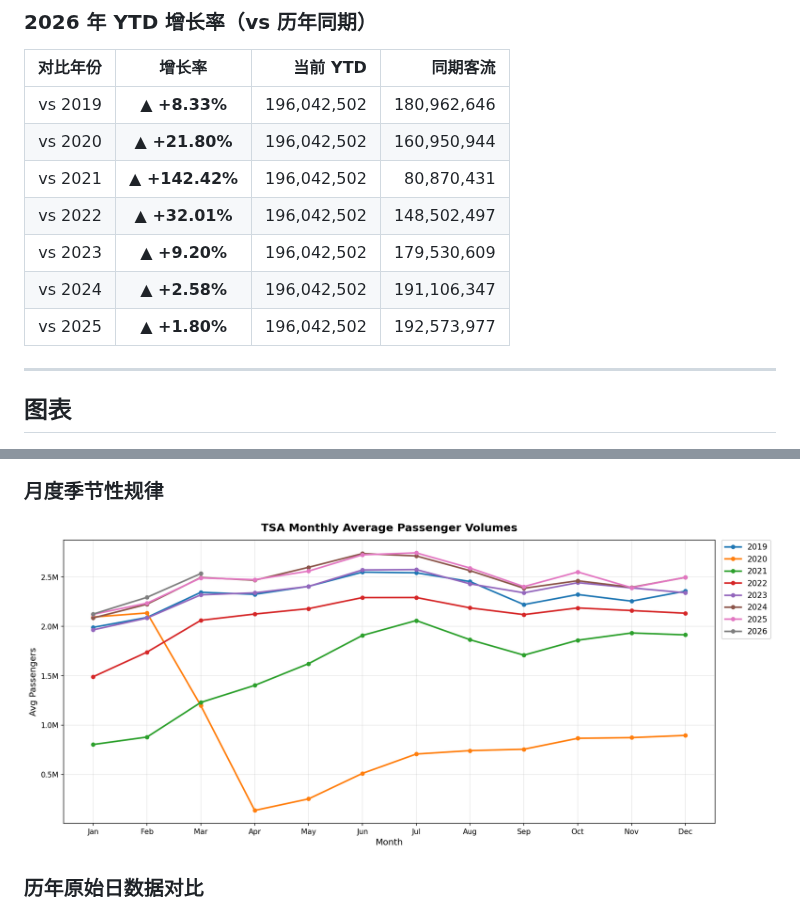
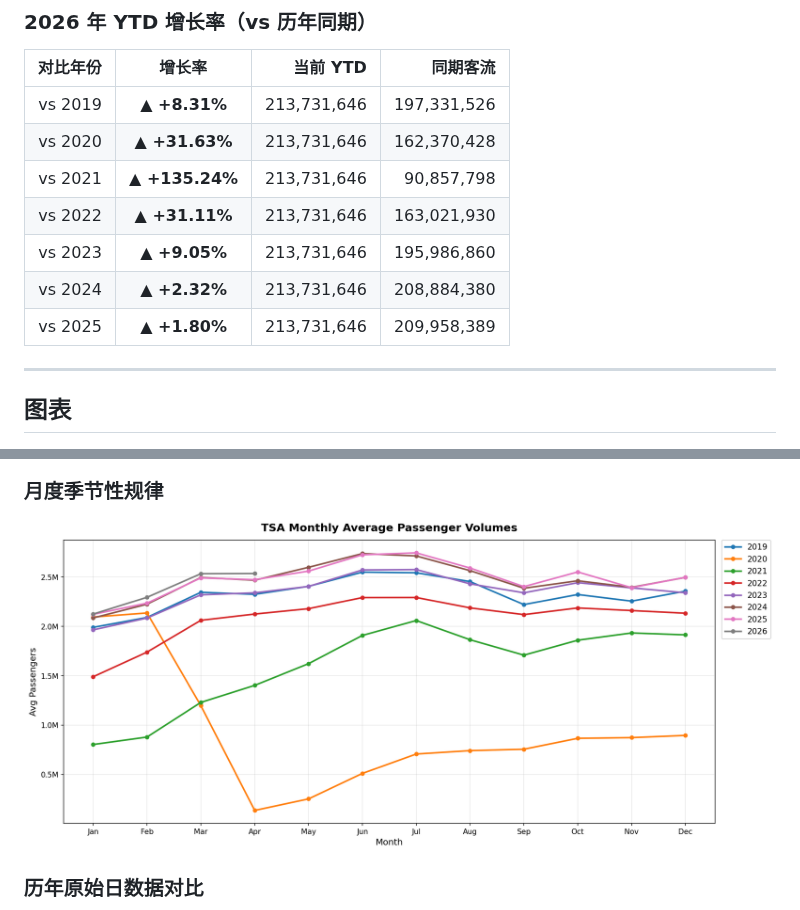
Before and after one commit to chengxdadp/tsa-passenger-volume, a Markdown page: README.md, 2 parts joined by grey strips. Rendered like a GitHub page; pictures changed too: chart/tsa_monthly_trend.png.

Commit message:
auto: update TSA data 2026-04-06

```diff
--- a/README.md
+++ b/README.md
@@ -28,13 +28,13 @@
 
 | 对比年份 | 增长率 | 当前 YTD | 同期客流 |
 |:--------:|:------:|---------:|---------:|
-| vs 2019 | **▲ +8.33%** | 196,042,502 | 180,962,646 |
-| vs 2020 | **▲ +21.80%** | 196,042,502 | 160,950,944 |
-| vs 2021 | **▲ +142.42%** | 196,042,502 | 80,870,431 |
-| vs 2022 | **▲ +32.01%** | 196,042,502 | 148,502,497 |
-| vs 2023 | **▲ +9.20%** | 196,042,502 | 179,530,609 |
-| vs 2024 | **▲ +2.58%** | 196,042,502 | 191,106,347 |
-| vs 2025 | **▲ +1.80%** | 196,042,502 | 192,573,977 |
+| vs 2019 | **▲ +8.31%** | 213,731,646 | 197,331,526 |
+| vs 2020 | **▲ +31.63%** | 213,731,646 | 162,370,428 |
+| vs 2021 | **▲ +135.24%** | 213,731,646 | 90,857,798 |
+| vs 2022 | **▲ +31.11%** | 213,731,646 | 163,021,930 |
+| vs 2023 | **▲ +9.05%** | 213,731,646 | 195,986,860 |
+| vs 2024 | **▲ +2.32%** | 213,731,646 | 208,884,380 |
+| vs 2025 | **▲ +1.80%** | 213,731,646 | 209,958,389 |
 
 <!-- STATS_END -->
 
```
Also changed, not shown: other parts of README.md (+2 -2 lines), chart/tsa_7day_moving_average.png, chart/tsa_recent_years.png, chart/tsa_yearly_comparison.png, 1 other file.
